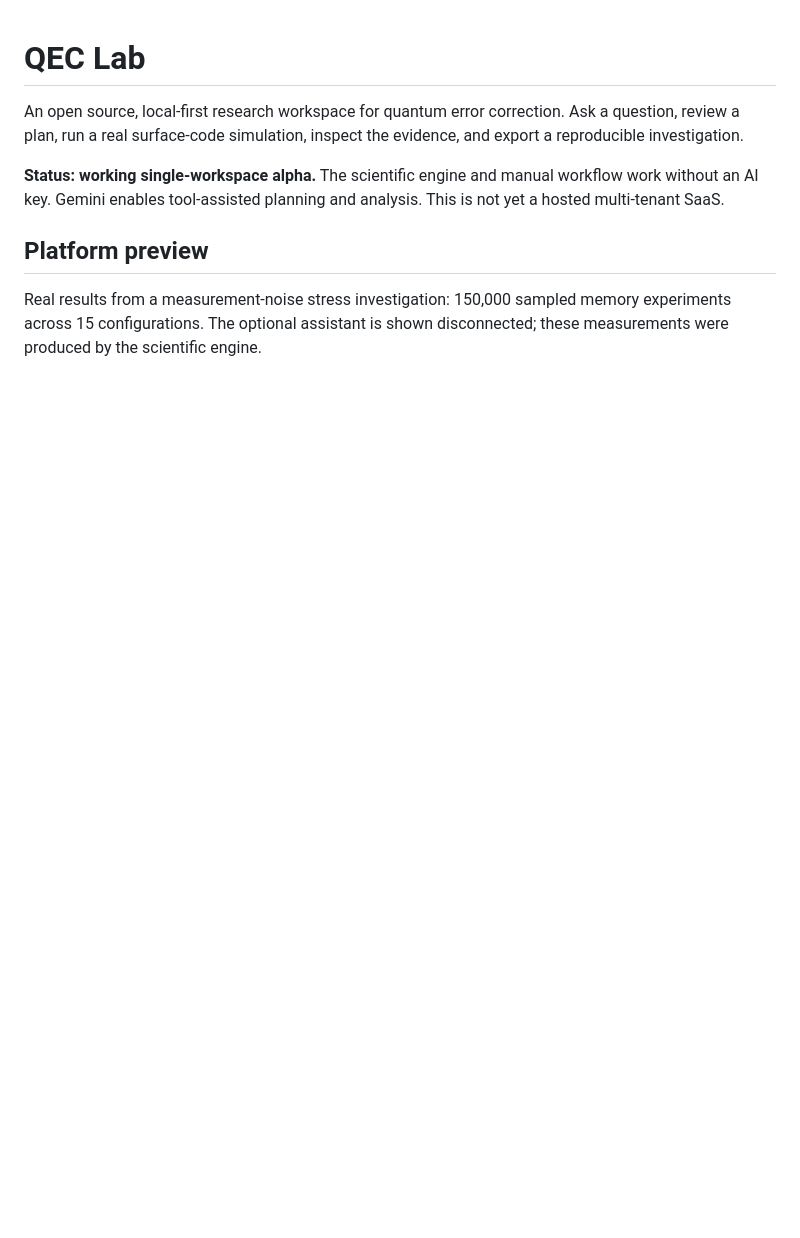
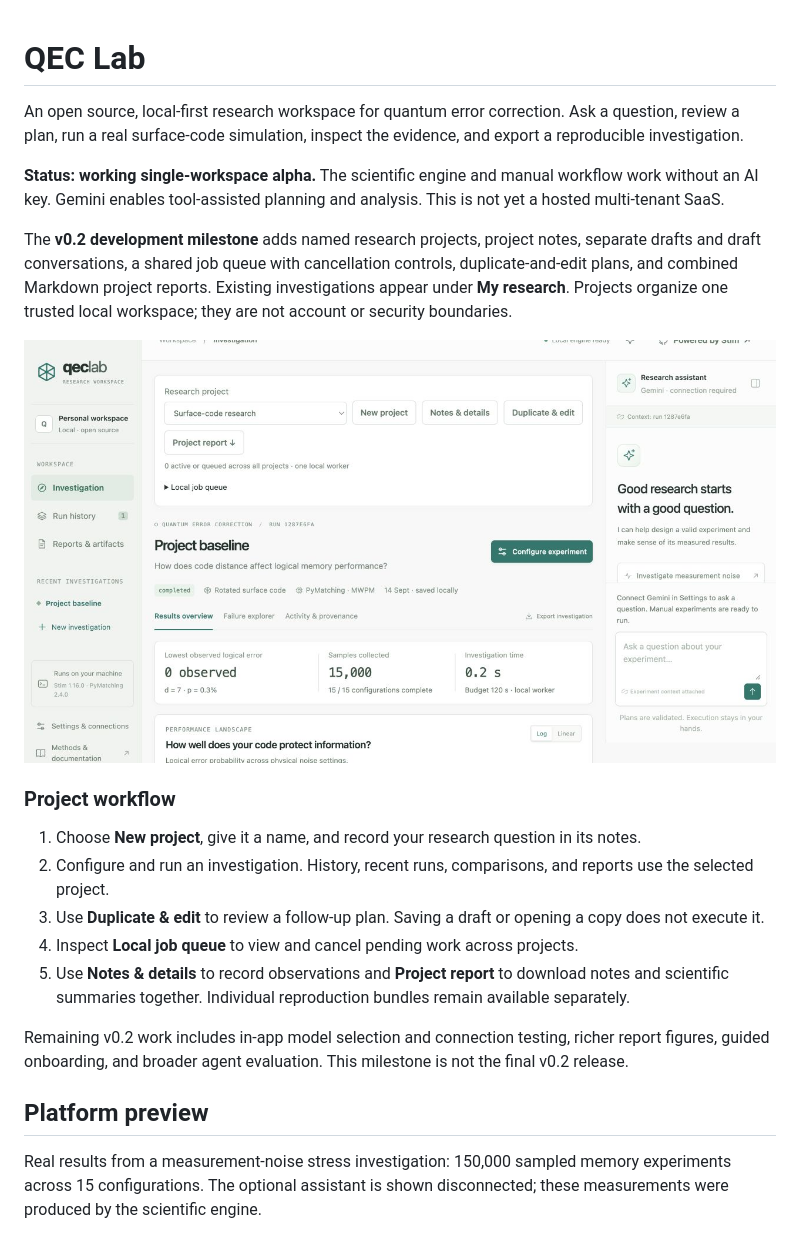
Before and after one commit to Naveen-das09/qec-lab, a Markdown page: README.md, the part around the change. Drawn GitHub-style; pictures changed too: docs/screenshots/projects-v02.png (added); blank space fills up the shorter version.

Commit message:
Add v0.2 project organization and experiment workflow

```diff
--- a/README.md
+++ b/README.md
@@ -3,6 +3,20 @@
 An open source, local-first research workspace for quantum error correction. Ask a question, review a plan, run a real surface-code simulation, inspect the evidence, and export a reproducible investigation.
 
 **Status: working single-workspace alpha.** The scientific engine and manual workflow work without an AI key. Gemini enables tool-assisted planning and analysis. This is not yet a hosted multi-tenant SaaS.
+
+The **v0.2 development milestone** adds named research projects, project notes, separate drafts and draft conversations, a shared job queue with cancellation controls, duplicate-and-edit plans, and combined Markdown project reports. Existing investigations appear under **My research**. Projects organize one trusted local workspace; they are not account or security boundaries.
+
+![Project workspace with project controls and a completed baseline investigation](docs/screenshots/projects-v02.png)
+
+### Project workflow
+
+1. Choose **New project**, give it a name, and record your research question in its notes.
+2. Configure and run an investigation. History, recent runs, comparisons, and reports use the selected project.
+3. Use **Duplicate & edit** to review a follow-up plan. Saving a draft or opening a copy does not execute it.
+4. Inspect **Local job queue** to view and cancel pending work across projects.
+5. Use **Notes & details** to record observations and **Project report** to download notes and scientific summaries together. Individual reproduction bundles remain available separately.
+
+Remaining v0.2 work includes in-app model selection and connection testing, richer report figures, guided onboarding, and broader agent evaluation. This milestone is not the final v0.2 release.
 
 ## Platform preview
 
```
Also changed, not shown: 5 other files.
